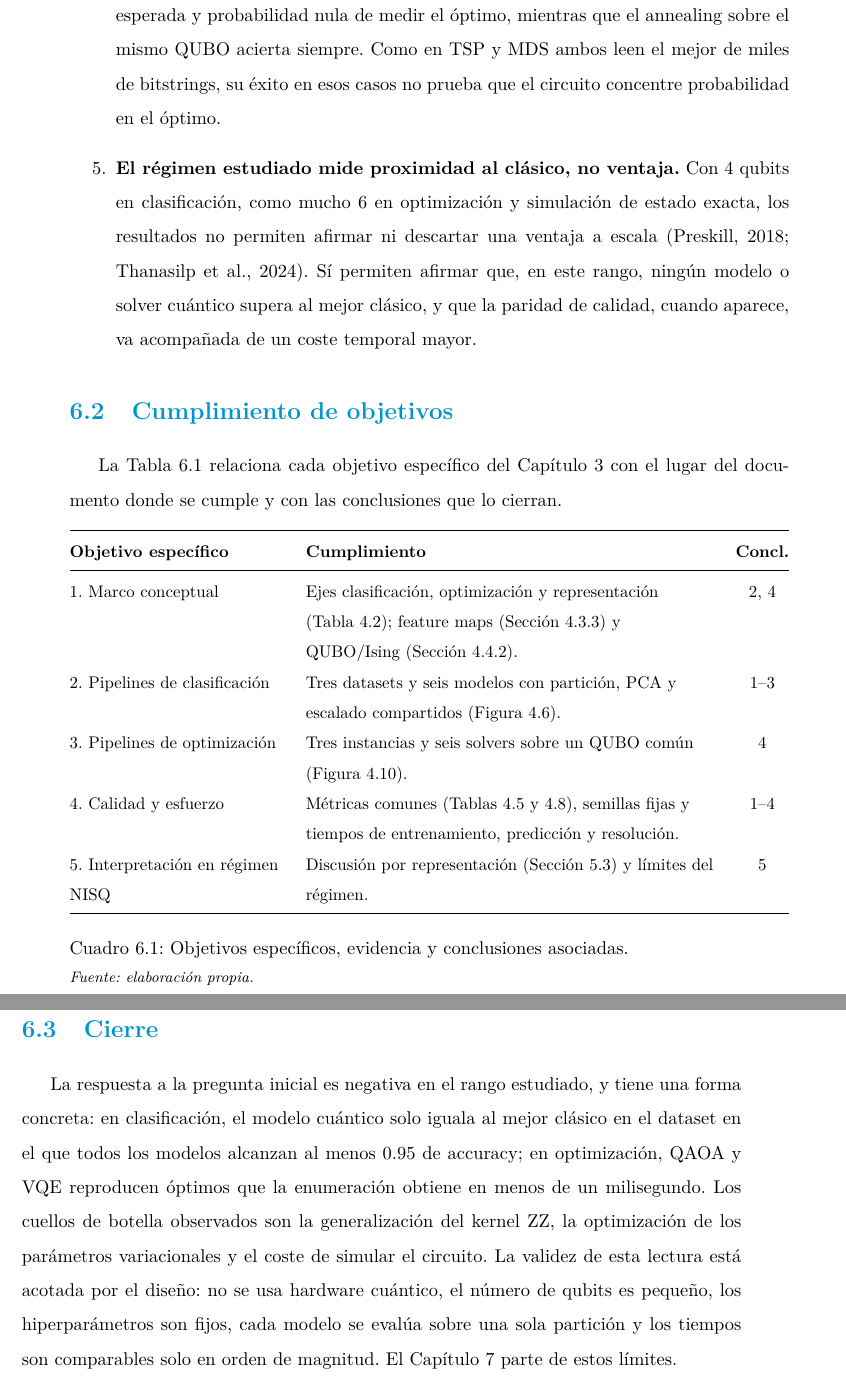
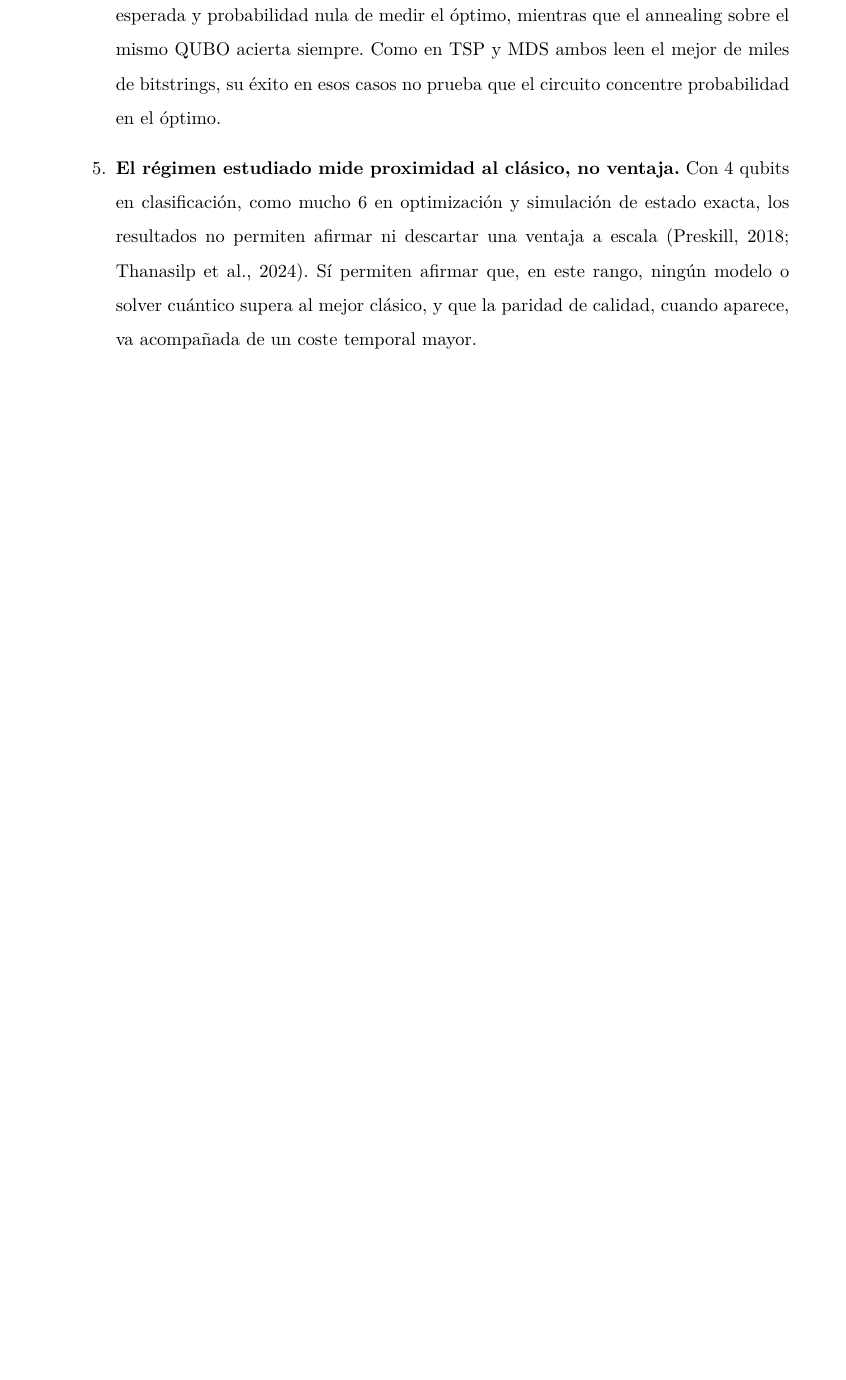
Before and after one commit to juandapradam12/UNIR-MasterQC-QuantumAdvantageInDataScience, a LaTeX thesis (Documento/main.tex, which reads Documento/Capitulos/conclusiones.tex): two parts of pages 53 and 54 of 67 before the commit and part of page 51 of 64 after it, the two joined at a grey line, cut so that both start at the same text, the shorter picture padded with empty space. Compiled offline with pdfLaTeX.

Commit message:
Documento: quitar Cumplimiento de objetivos y Cierre; Líneas futuras de investigación con las seis líneas indicadas
Co-authored-by: Juan David Prada Malagon  <pradamalagonjd@gmail.com>

```diff
--- a/Documento/Capitulos/conclusiones.tex
+++ b/Documento/Capitulos/conclusiones.tex
@@ -16,29 +16,3 @@ El trabajo partió de una pregunta: si los algoritmos cuánticos de la era NISQ
 
 \item \textbf{El régimen estudiado mide proximidad al clásico, no ventaja.} Con 4 qubits en clasificación, como mucho 6 en optimización y simulación de estado exacta, los resultados no permiten afirmar ni descartar una ventaja a escala \citep{preskill2018, thanasilp2022}. Sí permiten afirmar que, en este rango, ningún modelo o solver cuántico supera al mejor clásico, y que la paridad de calidad, cuando aparece, va acompañada de un coste temporal mayor.
 \end{enumerate}
-
-\section{Cumplimiento de objetivos}
-
-La Tabla~\ref{tab:objetivos_cumplimiento} relaciona cada objetivo específico del Capítulo~\ref{cap:objetivos} con el lugar del documento donde se cumple y con las conclusiones que lo cierran.
-
-\begin{table}[!htbp]
-\centering
-\small
-\begin{tabularx}{\textwidth}{@{}>{\raggedright\arraybackslash}p{0.30\textwidth}>{\raggedright\arraybackslash}X c@{}}
-\toprule
-\textbf{Objetivo específico} & \textbf{Cumplimiento} & \textbf{Concl.} \\
-\midrule
-1. Marco conceptual & Ejes clasificación, optimización y representación (Tabla~\ref{tab:ejes}); feature maps (Sección~\ref{sec:hilbert}) y QUBO/Ising (Sección~\ref{sec:qubo}). & 2, 4 \\
-2. Pipelines de clasificación & Tres datasets y seis modelos con partición, PCA y escalado compartidos (Figura~\ref{fig:prep_clasif}). & 1--3 \\
-3. Pipelines de optimización & Tres instancias y seis solvers sobre un QUBO común (Figura~\ref{fig:prep_opt}). & 4 \\
-4. Calidad y esfuerzo & Métricas comunes (Tablas~\ref{tab:metricas_clasif} y~\ref{tab:metricas_opt}), semillas fijas y tiempos de entrenamiento, predicción y resolución. & 1--4 \\
-5. Interpretación en régimen NISQ & Discusión por representación (Sección~\ref{sec:discusion_representacion}) y límites del régimen. & 5 \\
-\bottomrule
-\end{tabularx}
-\caption{Objetivos específicos, evidencia y conclusiones asociadas.}
-\label{tab:objetivos_cumplimiento}
-\end{table}
-
-\section{Cierre}
-
-La respuesta a la pregunta inicial es negativa en el rango estudiado, y tiene una forma concreta: en clasificación, el modelo cuántico solo iguala al mejor clásico en el dataset en el que todos los modelos alcanzan al menos 0.95 de accuracy; en optimización, QAOA y VQE reproducen óptimos que la enumeración obtiene en menos de un milisegundo. Los cuellos de botella observados son la generalización del kernel ZZ, la optimización de los parámetros variacionales y el coste de simular el circuito. La validez de esta lectura está acotada por el diseño: no se usa hardware cuántico, el número de qubits es pequeño, los hiperparámetros son fijos, cada modelo se evalúa sobre una sola partición y los tiempos son comparables solo en orden de magnitud. El Capítulo~\ref{cap:futuro} parte de estos límites.
```
Also changed, not shown: Documento/Capitulos/futuro.tex (+11 -11 lines), Documento/Capitulos/introduccion.tex (+3 -3 lines), Documento/main.pdf.
